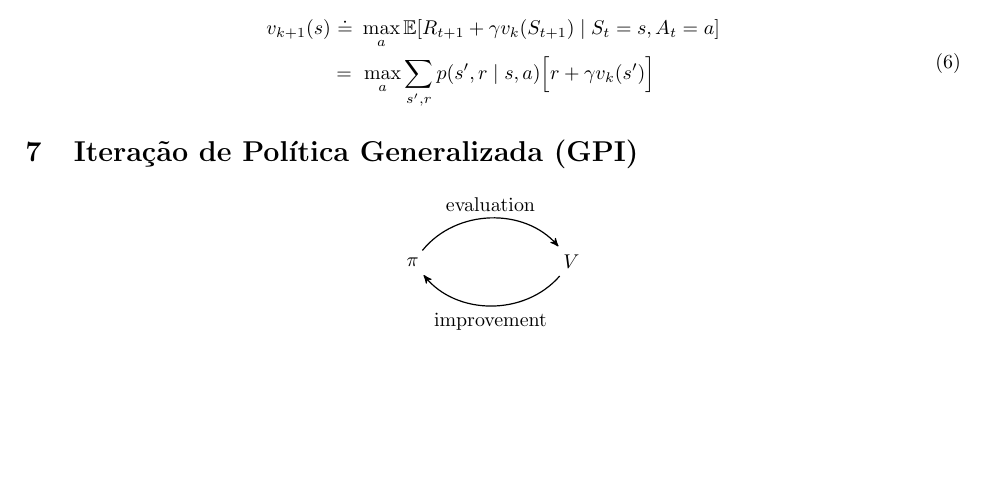
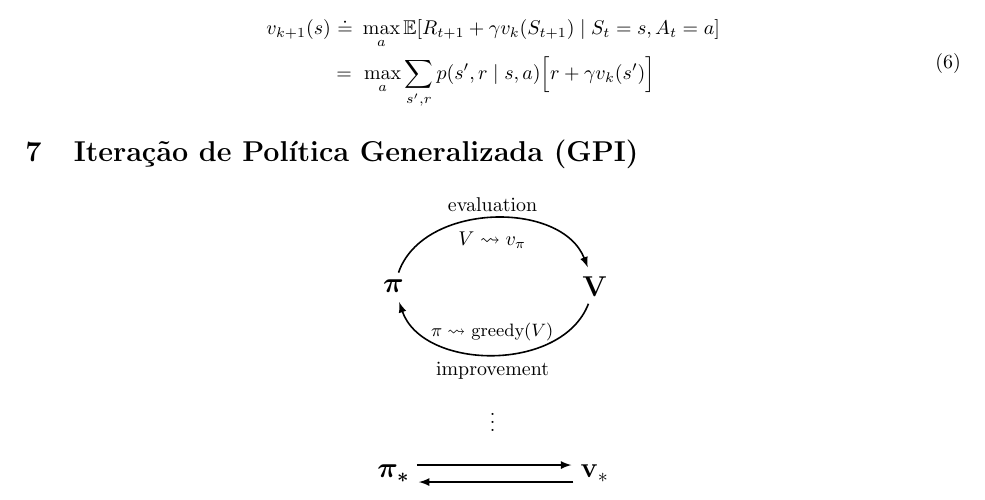
Before and after one commit to paulobruno/RLStudyNotes, a LaTeX document (04_Programacao_Dinamica.tex): part of page 2 of 2, cut so that both start at the same text, the shorter picture padded with empty space. Compiled offline with pdfLaTeX.

Commit message:
Update GPI diagram to match Sutton's

```diff
--- a/04_Programacao_Dinamica.tex
+++ b/04_Programacao_Dinamica.tex
@@ -137,14 +137,22 @@
 \section{Iteração de Política Generalizada (GPI)}
 
     \begin{center}
-        \begin{tikzpicture}[->,>=stealth',shorten >=1pt,auto,node distance=2.8cm, semithick]
-          \tikzstyle{state}=[fill=none,draw=none,text=black]
+        \begin{tikzpicture}[->,>=latex,shorten >=1pt,auto,node distance=2.8cm, thick]
+            \tikzstyle{state}=[fill=none,draw=none,text=black]
 
-          \node[state] (A) {$\pi$};
-          \node[state] (B) [right of=A] {$V$};
+            \node[state] (A) {\Large$\boldsymbol{\pi}$};
+            \node[state] (B) [right of=A, xshift=0.75cm] {\Large$\mathbf{V}$};
+            \node[state] (DOTS) [below of=A, xshift=1.75cm, yshift=0.5cm] {\mathbf{\vdots}};
+            \node[state] (A2) [below of=A, yshift=-0.5cm] {\Large$\boldsymbol{\pi_{*}}$};
+            \node[state] (B2) [below of=B, yshift=-0.5cm] {\Large$\mathbf{v_{*}}$};
 
-          \path (A) edge [bend left=50]  node {evaluation} (B)
-                (B) edge [bend left=50]  node {improvement} (A);
+            \draw[bend left=70] (A) to node[above] {evaluation} (B);
+            \draw[bend left=60, draw=none] (A) to node[below] {$V 	\rightsquigarrow v_{\pi}$} (B);
+            \draw[bend left=70] (B) to node[below] {improvement} (A);
+            \draw[bend left=60, draw=none] (B) to node[above] {\small$\pi \rightsquigarrow$ greedy($V$)} (A);
+
+            \draw[transform canvas={yshift=0.15cm}] (A2) to node[] {} (B2);
+            \draw[transform canvas={yshift=-0.15cm}] (B2) to node[] {} (A2);
         \end{tikzpicture}
     \end{center}
 \end{document}
```
